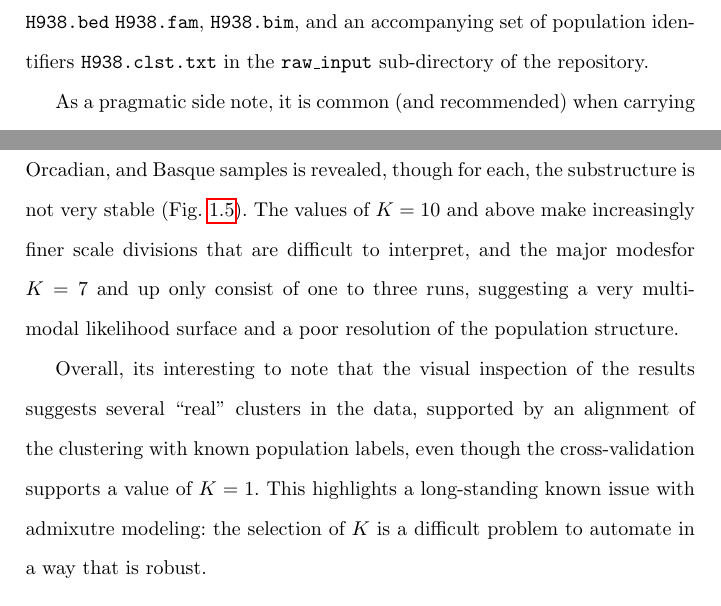
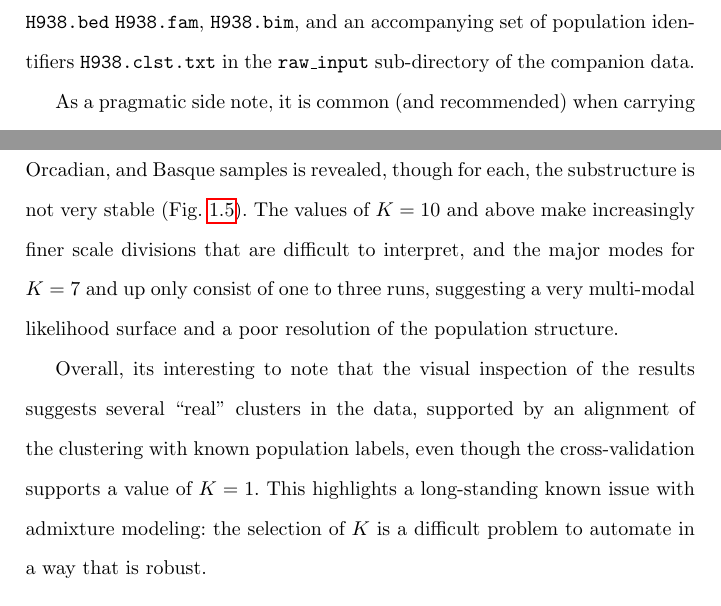
Before and after one commit to NovembreLab/PopStructProtocolsChapter, a LaTeX document (PopStructProtocolsChapter.tex): two parts of pages 5 and 18 of 33, joined at a grey line, cut so that both start at the same text. Compiled offline with pdfLaTeX.

Commit message:
One more typo fixed.

```diff
--- a/PopStructProtocolsChapter.tex
+++ b/PopStructProtocolsChapter.tex
@@ -195,8 +195,7 @@ such as PCA and \texttt{ADMIXTURE} can inadvertently mistake family
 structure for population structure. The starting data are available as
 plink-formatted files \texttt{H938.bed} \texttt{H938.fam},
 \texttt{H938.bim}, and an accompanying set of population identifiers
-\texttt{H938.clst.txt} in the \texttt{raw\_input} sub-directory of the
-repository.
+\texttt{H938.clst.txt} in the \texttt{raw\_input} sub-directory of the companion data.
 
 As a pragmatic side note, it is common (and recommended) when carrying
 out analyses of population structure to merge one's data with other
@@ -576,7 +575,7 @@ from unique sources, and at \(K\) of 7, 8, 9 we find structure within
 the Sardinian, Russian, Orcadian, and Basque samples is revealed, though
 for each, the substructure is not very stable (Fig. \ref{fig:Fig5}). The values of \(K=10\)
 and above make increasingly finer scale divisions that are difficult to
-interpret, and the major modesfor \(K=7\) and up only consist of one to
+interpret, and the major modes for \(K=7\) and up only consist of one to
 three runs, suggesting a very multi-modal likelihood surface and a poor
 resolution of the population structure.
 
@@ -584,7 +583,7 @@ Overall, its interesting to note that the visual inspection of the
 results suggests several ``real'' clusters in the data, supported by an
 alignment of the clustering with known population labels, even though
 the cross-validation supports a value of \(K=1\). This highlights a
-long-standing known issue with admixutre modeling: the selection of
+long-standing known issue with admixture modeling: the selection of
 \(K\) is a difficult problem to automate in a way that is robust.
 
 \subsubsection{Some advanced options}\label{some-advanced-options}
```
Also changed, not shown: PopStructProtocolsChapter.tex (2 more changed lines).
